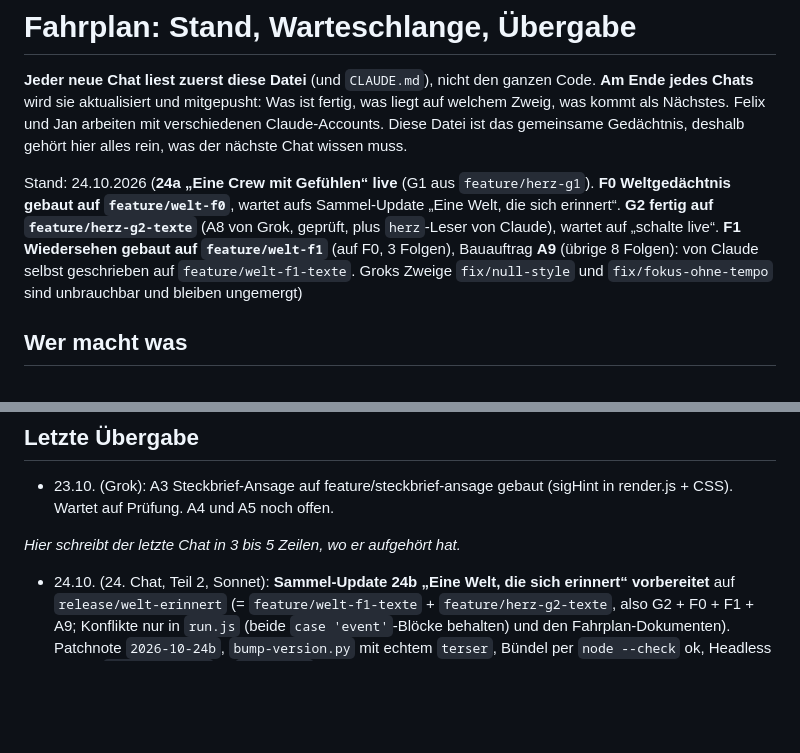
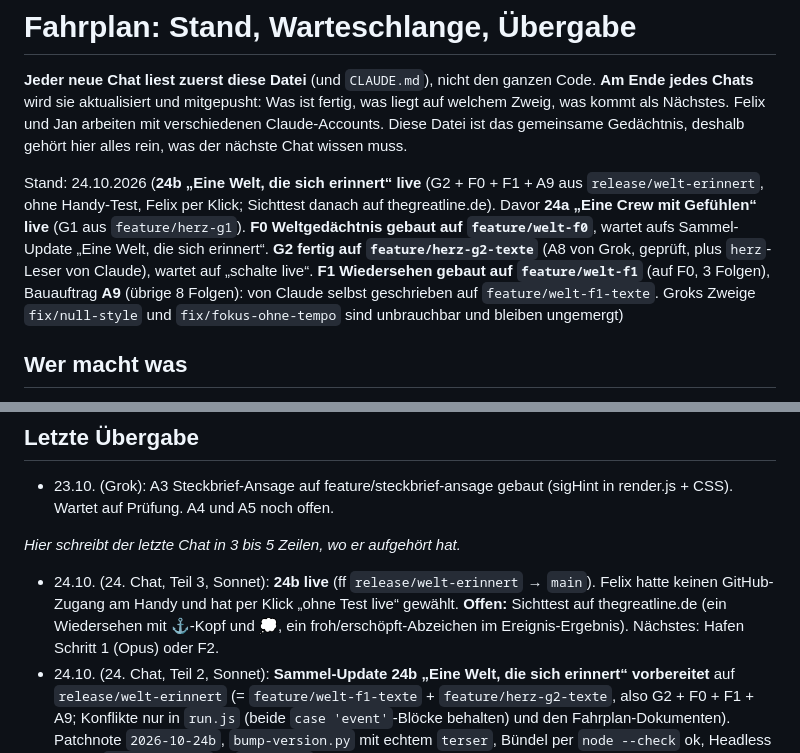
Before and after one commit to flexibeel/Grandline, a Markdown page: claude/FAHRPLAN.md, 2 parts joined by grey strips. GitHub-like rendering; blank space fills up the shorter version.

Commit message:
Fahrplan: 24b live
Co-Authored-By: Claude Sonnet 5.5 <noreply@anthropic.com>
Claude-Session: https://claude.ai/code/session_018Ff9RLL4nbYLk9T589P8Hx

```diff
--- a/claude/FAHRPLAN.md
+++ b/claude/FAHRPLAN.md
@@ -4,7 +4,7 @@
 **Am Ende jedes Chats** wird sie aktualisiert und mitgepusht: Was ist fertig, was liegt auf welchem Zweig, was kommt als Nächstes.
 Felix und Jan arbeiten mit verschiedenen Claude-Accounts. Diese Datei ist das gemeinsame Gedächtnis, deshalb gehört hier alles rein, was der nächste Chat wissen muss.
 
-Stand: 24.10.2026 (**24a „Eine Crew mit Gefühlen“ live** (G1 aus `feature/herz-g1`). **F0 Weltgedächtnis gebaut auf `feature/welt-f0`**, wartet aufs Sammel-Update „Eine Welt, die sich erinnert“. **G2 fertig auf `feature/herz-g2-texte`** (A8 von Grok, geprüft, plus `herz`-Leser von Claude), wartet auf „schalte live“. **F1 Wiedersehen gebaut auf `feature/welt-f1`** (auf F0, 3 Folgen), Bauauftrag **A9** (übrige 8 Folgen): von Claude selbst geschrieben auf `feature/welt-f1-texte`. Groks Zweige `fix/null-style` und `fix/fokus-ohne-tempo` sind unbrauchbar und bleiben ungemergt)
+Stand: 24.10.2026 (**24b „Eine Welt, die sich erinnert“ live** (G2 + F0 + F1 + A9 aus `release/welt-erinnert`, ohne Handy-Test, Felix per Klick; Sichttest danach auf thegreatline.de). Davor **24a „Eine Crew mit Gefühlen“ live** (G1 aus `feature/herz-g1`). **F0 Weltgedächtnis gebaut auf `feature/welt-f0`**, wartet aufs Sammel-Update „Eine Welt, die sich erinnert“. **G2 fertig auf `feature/herz-g2-texte`** (A8 von Grok, geprüft, plus `herz`-Leser von Claude), wartet auf „schalte live“. **F1 Wiedersehen gebaut auf `feature/welt-f1`** (auf F0, 3 Folgen), Bauauftrag **A9** (übrige 8 Folgen): von Claude selbst geschrieben auf `feature/welt-f1-texte`. Groks Zweige `fix/null-style` und `fix/fokus-ohne-tempo` sind unbrauchbar und bleiben ungemergt)
 
 ## Wer macht was
 - **Felix:** entscheidet, was gebaut wird und was live geht („schalte live“), Kunst und Look.
@@ -263,6 +263,7 @@ Beide kamen von Jan, Entscheidung liegt bei Felix. Jan hat per Klick gewählt: *
 - 23.10. (Grok): A3 Steckbrief-Ansage auf feature/steckbrief-ansage gebaut (sigHint in render.js + CSS). Wartet auf Prüfung. A4 und A5 noch offen.
 
 _Hier schreibt der letzte Chat in 3 bis 5 Zeilen, wo er aufgehört hat._
+- 24.10. (24. Chat, Teil 3, Sonnet): **24b live** (ff `release/welt-erinnert` → `main`). Felix hatte keinen GitHub-Zugang am Handy und hat per Klick „ohne Test live“ gewählt. **Offen:** Sichttest auf thegreatline.de (ein Wiedersehen mit ⚓-Kopf und 💭, ein froh/erschöpft-Abzeichen im Ereignis-Ergebnis). Nächstes: Hafen Schritt 1 (Opus) oder F2.
 - 24.10. (24. Chat, Teil 2, Sonnet): **Sammel-Update 24b „Eine Welt, die sich erinnert“ vorbereitet** auf `release/welt-erinnert` (= `feature/welt-f1-texte` + `feature/herz-g2-texte`, also G2 + F0 + F1 + A9; Konflikte nur in `run.js` (beide `case 'event'`-Blöcke behalten) und den Fahrplan-Dokumenten). Patchnote `2026-10-24b`, `bump-version.py` mit echtem `terser`, Bündel per `node --check` ok, Headless 390 px `?welt=neutral`: 0 `pageerror`, 11 Folgen × 2 Wiedersehen-Szenen geladen. **Offen vor „schalte live: release/welt-erinnert“:** Sichttest am Handy (ein Wiedersehen in einer echten Fahrt, ein `herz`-Ereignis mit Abzeichen). `main` unverändert. Hafen Schritt 1 ist **nicht** drin.
 - 24.10. (24. Chat, Sonnet): Nichts live. **A9 kam nicht von Grok** (kein Zweig `feature/welt-f1-texte` im Repo), Felix hat per Klick „selbst schreiben“ gewählt: Claude hat die 16 Wiedersehen-Szenen der übrigen 8 Folgen auf `feature/welt-f1-texte` (von `feature/welt-f1`, nur `js/data/wiedersehen.js`) geschrieben und per Skript geprüft (11 Folgen × 2 Szenen, `need` passt, keine Markennamen). Offen: Sichttest am Handy (Wiedersehen in einer echten Fahrt), dann `feature/welt-f1-texte` in F1 aufnehmen. Danach Sammel-Update „Eine Welt, die sich erinnert“: `release/...` aus G2 (`feature/herz-g2-texte`) + F0 + F1 + Texte, Patchnote, `npm i -g terser lightningcss-cli`, `bump-version.py`, `node --check`, Sichttest 390 px.
 - 24.10. (23. Chat, Opus): Nichts live geschaltet (F0 wartet aufs Sammel-Update). **A8 geprüft** und **`herz`-Leser gebaut** auf `feature/herz-g2-texte` (siehe „Wartet“), G2 ist damit fertig. **F1 gebaut** auf `feature/welt-f1` (Klick: 3 Folgen von Claude, 8 per A9 von Grok, lange Folgen in F2), Sichttest am Handy offen. Nächstes: Grok baut A9, Claude prüft; dann Sammel-Update „Eine Welt, die sich erinnert“ (F0 + F1, dazu G2 und auf Wunsch Hafen Schritt 1) oder F2.
```
Also changed, not shown: other parts of claude/FAHRPLAN.md (+1 -1 lines).
